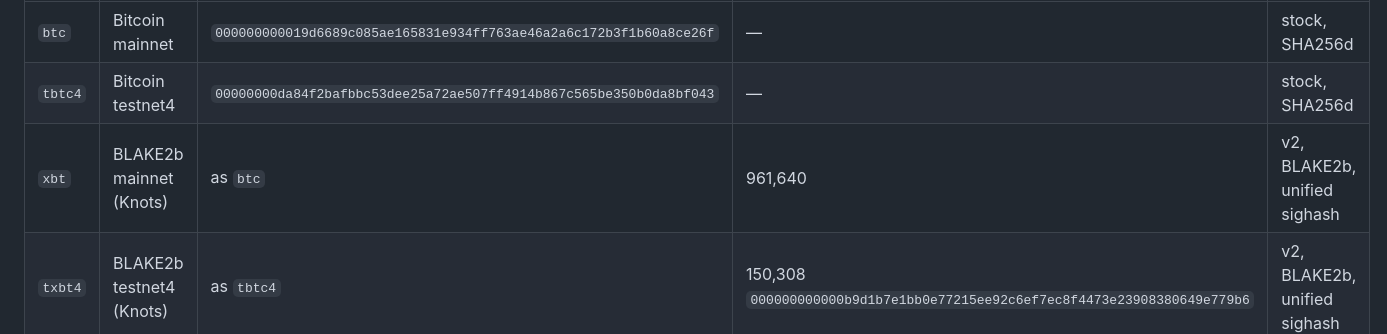
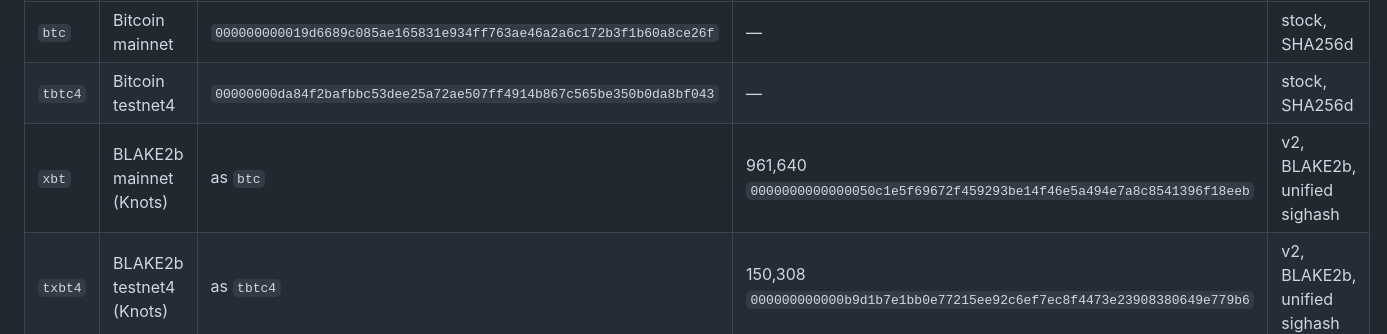
Before and after one commit to jjohare/spec, a Markdown page: SPEC.md, the part around the change. Rendered like a GitHub page.

Commit message:
spec 0.0.2: the xbt fork block carries its hash

```diff
--- a/SPEC.md
+++ b/SPEC.md
@@ -97,7 +97,7 @@ aliases so that no running chain's document changes; new documents use the short
 |---|---|---|---|---|
 | `btc` | Bitcoin mainnet | `000000000019d6689c085ae165831e934ff763ae46a2a6c172b3f1b60a8ce26f` | — | stock, SHA256d |
 | `tbtc4` | Bitcoin testnet4 | `00000000da84f2bafbbc53dee25a72ae507ff4914b867c565be350b0da8bf043` | — | stock, SHA256d |
-| `xbt` | BLAKE2b mainnet (Knots) | as `btc` | 961,640 | v2, BLAKE2b, unified sighash |
+| `xbt` | BLAKE2b mainnet (Knots) | as `btc` | 961,640 `0000000000000050c1e5f69672f459293be14f46e5a494e7a8c8541396f18eeb` | v2, BLAKE2b, unified sighash |
 | `txbt4` | BLAKE2b testnet4 (Knots) | as `tbtc4` | 150,308 `000000000000b9d1b7e1bb0e77215ee92c6ef7ec8f4473e23908380649e779b6` | v2, BLAKE2b, unified sighash |
 | `ltc` | Litecoin mainnet | reserved | — | stock, scrypt |
 | `vtc` | Vertcoin mainnet | reserved | — | stock, verthash |
```
